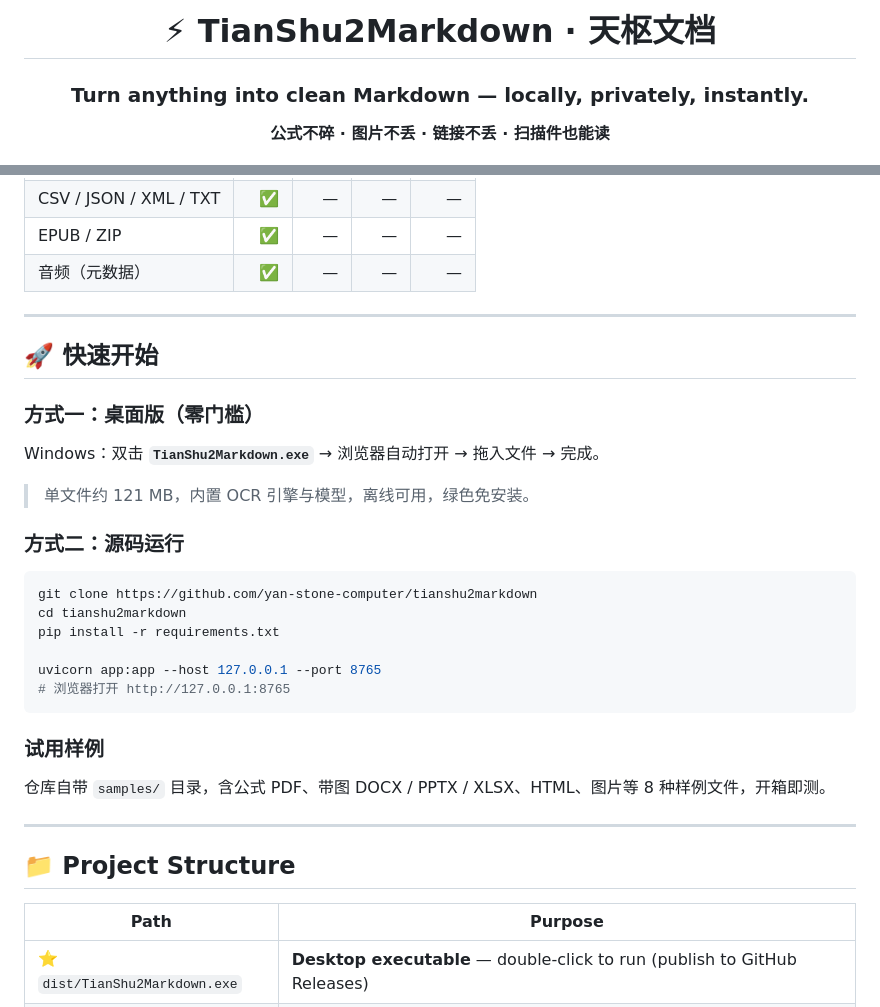
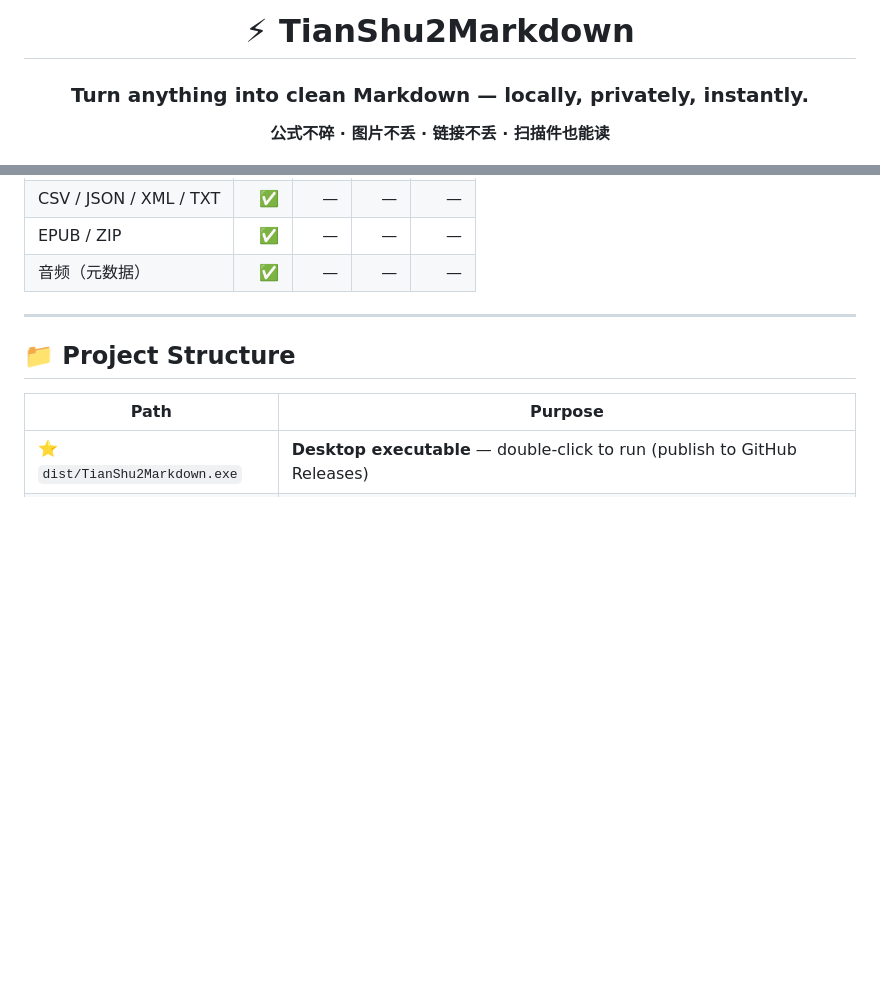
Before and after one commit to yan-stone-computer/NexcoreFileRead, a Markdown page: README.md, 2 parts joined by grey strips. Rendered like a GitHub page; blank space fills up the shorter version.

````diff
--- a/README.md
+++ b/README.md
@@ -1,6 +1,6 @@
 <div align="center">
 
-# ⚡ TianShu2Markdown · 天枢文档
+# ⚡ TianShu2Markdown
 
 ### Turn **anything** into clean Markdown — locally, privately, instantly.
 
@@ -91,31 +146,6 @@ Qit ≥2.5 kg,  Ii,0,  Pit ≥1
 | CSV / JSON / XML / TXT | ✅ | — | — | — |
 | EPUB / ZIP | ✅ | — | — | — |
 | 音频（元数据） | ✅ | — | — | — |
-
----
-
-## 🚀 快速开始
-
-### 方式一：桌面版（零门槛）
-
-Windows：双击 **`TianShu2Markdown.exe`** → 浏览器自动打开 → 拖入文件 → 完成。
-
-> 单文件约 121 MB，内置 OCR 引擎与模型，离线可用，绿色免安装。
-
-### 方式二：源码运行
-
-```bash
-git clone https://github.com/yan-stone-computer/tianshu2markdown
-cd tianshu2markdown
-pip install -r requirements.txt
-
-uvicorn app:app --host 127.0.0.1 --port 8765
-# 浏览器打开 http://127.0.0.1:8765
-```
-
-### 试用样例
-
-仓库自带 `samples/` 目录，含公式 PDF、带图 DOCX / PPTX / XLSX、HTML、图片等 8 种样例文件，开箱即测。
 
 ---
 
````
Also changed, not shown: other parts of README.md (+55 -0 lines), README.zh-CN.md (+56 -26 lines).
